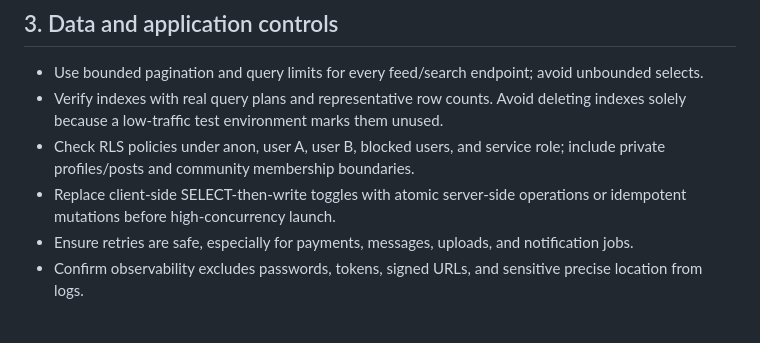
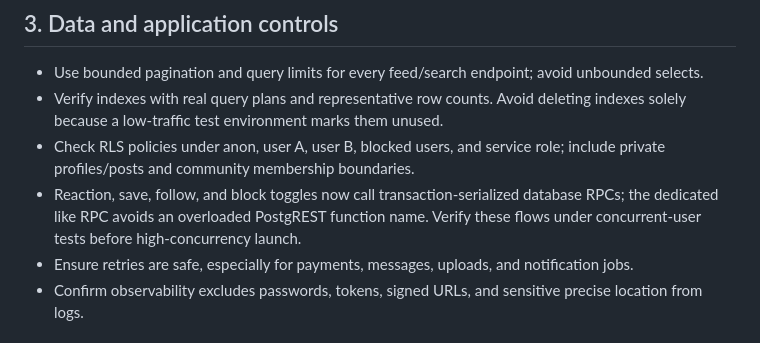
Before and after one commit to WadeeMeenie/lekka, a Markdown page: docs/PRODUCTION_SCALE_PLAN.md, the part around the change. Rendered like a GitHub page.

Commit message:
docs(scale): reflect atomic social mutations

```diff
--- a/docs/PRODUCTION_SCALE_PLAN.md
+++ b/docs/PRODUCTION_SCALE_PLAN.md
@@ -27,7 +27,7 @@ This is an operational gate, not a claim that the current project has passed it.
 - Use bounded pagination and query limits for every feed/search endpoint; avoid unbounded selects.
 - Verify indexes with real query plans and representative row counts. Avoid deleting indexes solely because a low-traffic test environment marks them unused.
 - Check RLS policies under anon, user A, user B, blocked users, and service role; include private profiles/posts and community membership boundaries.
-- Replace client-side SELECT-then-write toggles with atomic server-side operations or idempotent mutations before high-concurrency launch.
+- Reaction, save, follow, and block toggles now call transaction-serialized database RPCs; the dedicated like RPC avoids an overloaded PostgREST function name. Verify these flows under concurrent-user tests before high-concurrency launch.
 - Ensure retries are safe, especially for payments, messages, uploads, and notification jobs.
 - Confirm observability excludes passwords, tokens, signed URLs, and sensitive precise location from logs.
 
```
